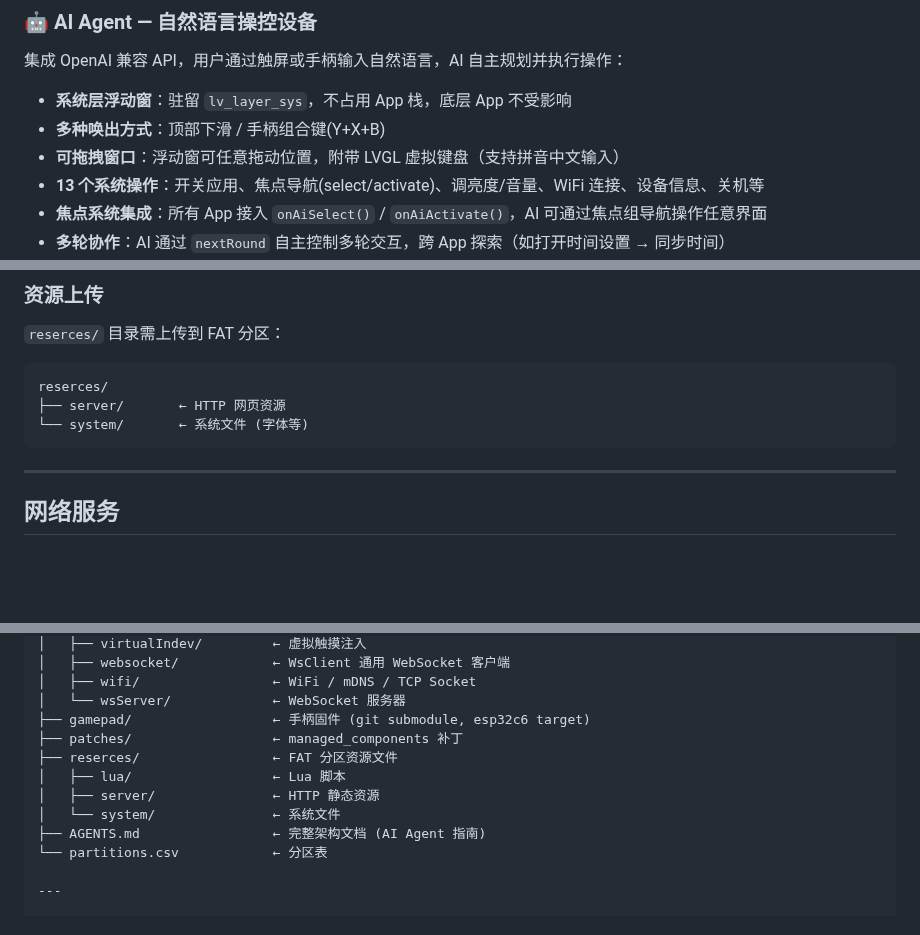
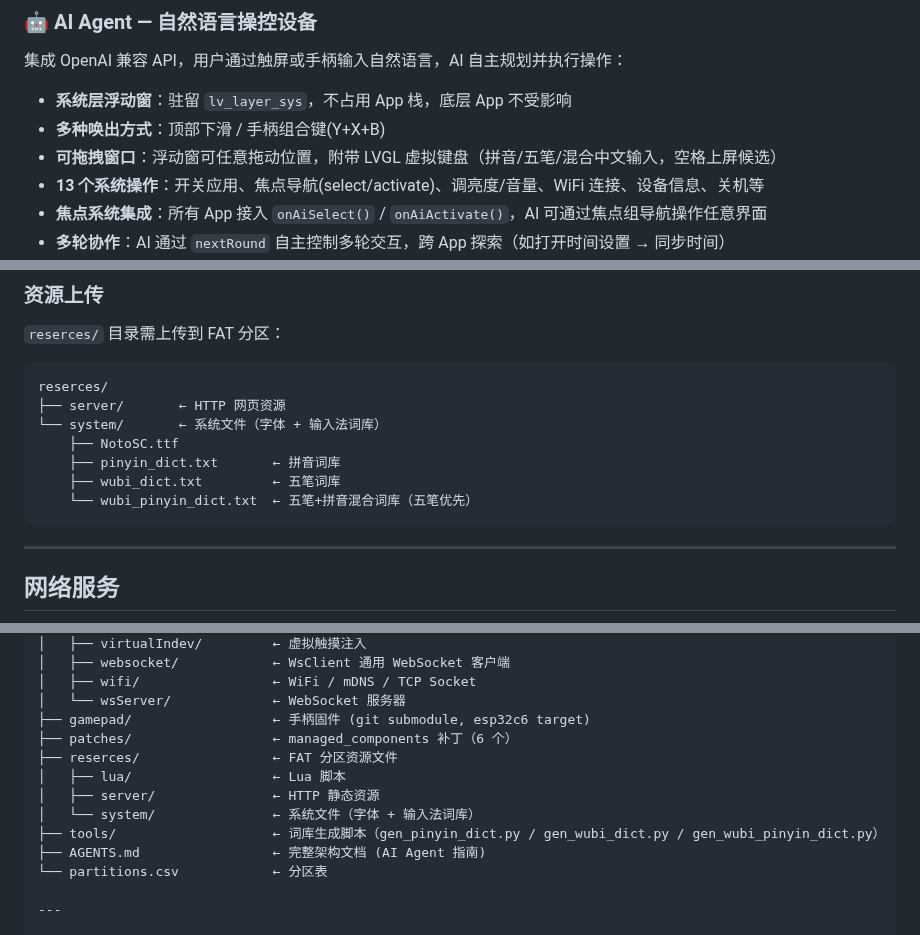
Before and after one commit to loouwiit/The-Defect, a Markdown page: readme.md, 3 parts joined by grey strips. Rendered like a GitHub page; blank space fills up the shorter version.

Commit message:
docs(ime): 完善 AI 助手文档，新增输入法与词库机制说明
- 更新资源树，列出拼音/五笔/混合词库文件
- 新增 PinyinDict 类说明及其内存分配加载逻辑
- 记录 LVGL IME 移除字符过滤及计数器位宽修复补丁
- 修正 AiAgentOverlay 模块表以包含输入法三态支持

````diff
--- a/readme.md
+++ b/readme.md
@@ -22,7 +22,7 @@ ESP32-P4 驱动的多人游戏主机 + ESP32-C6 无线手柄。面向局域网
 
 - **系统层浮动窗**：驻留 `lv_layer_sys`，不占用 App 栈，底层 App 不受影响
 - **多种唤出方式**：顶部下滑 / 手柄组合键(Y+X+B)
-- **可拖拽窗口**：浮动窗可任意拖动位置，附带 LVGL 虚拟键盘（支持拼音中文输入）
+- **可拖拽窗口**：浮动窗可任意拖动位置，附带 LVGL 虚拟键盘（拼音/五笔/混合中文输入，空格上屏候选）
 - **13 个系统操作**：开关应用、焦点导航(select/activate)、调亮度/音量、WiFi 连接、设备信息、关机等
 - **焦点系统集成**：所有 App 接入 `onAiSelect()` / `onAiActivate()`，AI 可通过焦点组导航操作任意界面
 - **多轮协作**：AI 通过 `nextRound` 自主控制多轮交互，跨 App 探索（如打开时间设置 → 同步时间）
@@ -300,7 +301,11 @@ idf.py -p /dev/ttyACM0 flash monitor
 ```
 reserces/
 ├── server/       ← HTTP 网页资源
-└── system/       ← 系统文件 (字体等)
+└── system/       ← 系统文件（字体 + 输入法词库）
+    ├── NotoSC.ttf
+    ├── pinyin_dict.txt       ← 拼音词库
+    ├── wubi_dict.txt         ← 五笔词库
+    └── wubi_pinyin_dict.txt  ← 五笔+拼音混合词库（五笔优先）
 ```
 
 ---
@@ -344,11 +350,12 @@ reserces/
 │   ├── wifi/                 ← WiFi / mDNS / TCP Socket
 │   └── wsServer/             ← WebSocket 服务器
 ├── gamepad/                  ← 手柄固件 (git submodule, esp32c6 target)
-├── patches/                  ← managed_components 补丁
+├── patches/                  ← managed_components 补丁（6 个）
 ├── reserces/                 ← FAT 分区资源文件
 │   ├── lua/                  ← Lua 脚本
 │   ├── server/               ← HTTP 静态资源
-│   └── system/               ← 系统文件
+│   └── system/               ← 系统文件（字体 + 输入法词库）
+├── tools/                    ← 词库生成脚本（gen_pinyin_dict.py / gen_wubi_dict.py / gen_wubi_pinyin_dict.py）
 ├── AGENTS.md                 ← 完整架构文档 (AI Agent 指南)
 └── partitions.csv            ← 分区表
 
````
Also changed, not shown: other parts of readme.md (+2 -0 lines), AGENTS.md (+56 -4 lines).
